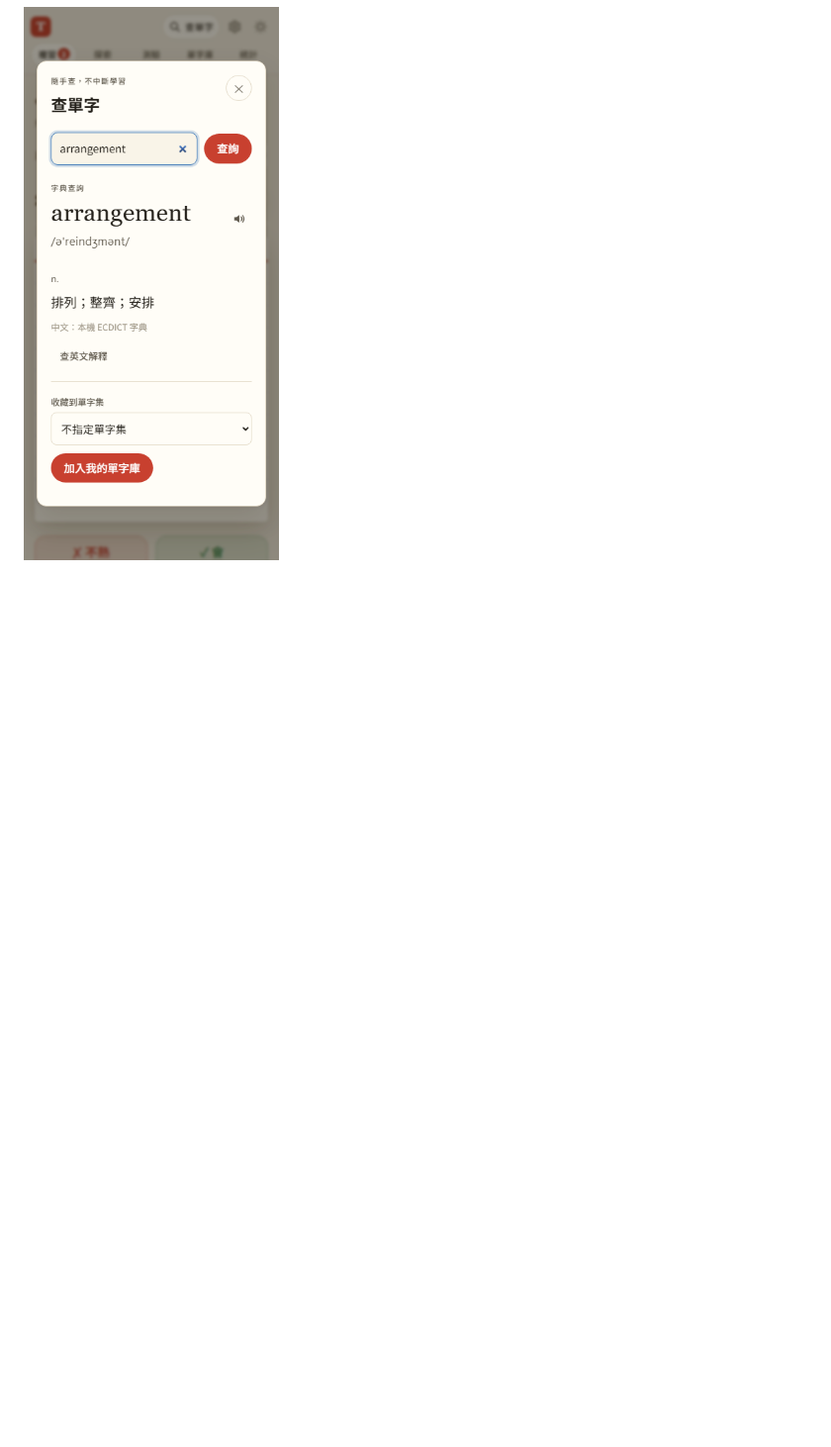
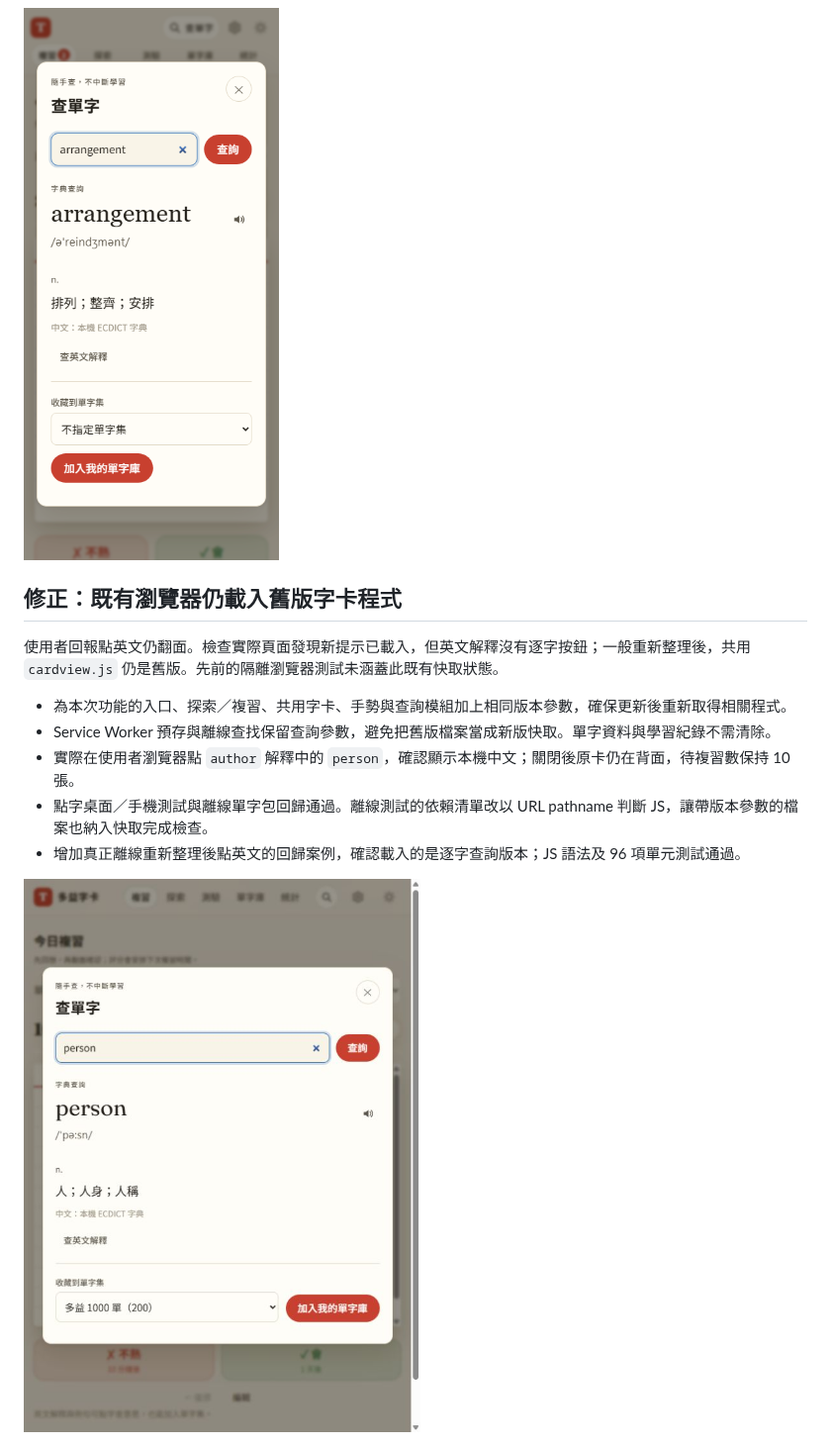
Before and after one commit to kevin930326/toeic-cards, a Markdown page: docs/dev-log/17-inline-lookup.md, the part around the change. Shown at 99% size. Rendered like a GitHub page; pictures changed too: docs/images/17-inline-cache-fixed.png (added); blank space fills up the shorter version.

```diff
--- a/docs/dev-log/17-inline-lookup.md
+++ b/docs/dev-log/17-inline-lookup.md
@@ -29,3 +29,15 @@
 ![英文解釋及例句的點字入口](../images/17-inline-reading.png)
 
 <img src="../images/17-inline-mobile.png" alt="手機點 arrangement 查中文並收藏" width="375">
+
+## 修正：既有瀏覽器仍載入舊版字卡程式
+
+使用者回報點英文仍翻面。檢查實際頁面發現新提示已載入，但英文解釋沒有逐字按鈕；一般重新整理後，共用 `cardview.js` 仍是舊版。先前的隔離瀏覽器測試未涵蓋此既有快取狀態。
+
+- 為本次功能的入口、探索／複習、共用字卡、手勢與查詢模組加上相同版本參數，確保更新後重新取得相關程式。
+- Service Worker 預存與離線查找保留查詢參數，避免把舊版檔案當成新版快取。單字資料與學習紀錄不需清除。
+- 實際在使用者瀏覽器點 `author` 解釋中的 `person`，確認顯示本機中文；關閉後原卡仍在背面，待複習數保持 10 張。
+- 點字桌面／手機測試與離線單字包回歸通過。離線測試的依賴清單改以 URL pathname 判斷 JS，讓帶版本參數的檔案也納入快取完成檢查。
+- 增加真正離線重新整理後點英文的回歸案例，確認載入的是逐字查詢版本；JS 語法及 96 項單元測試通過。
+
+![使用者原有瀏覽器中的查詢結果](../images/17-inline-cache-fixed.png)
```
Also changed, not shown: README.md (+2 -2 lines), docs/decisions.md (+6 -0 lines), 7 other files.
